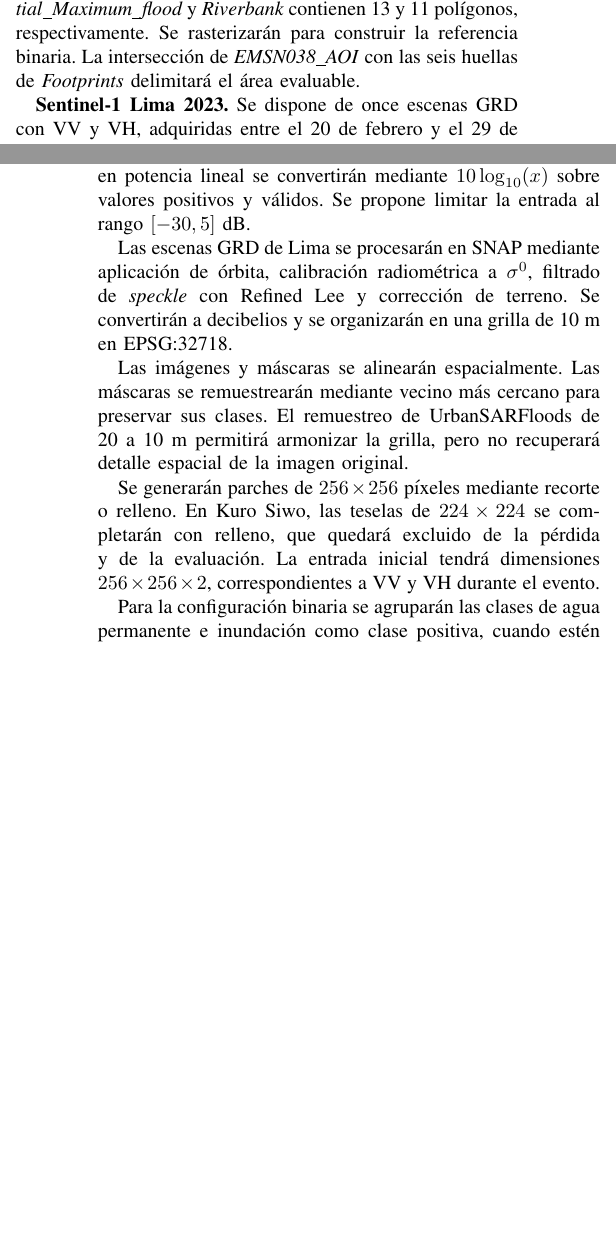
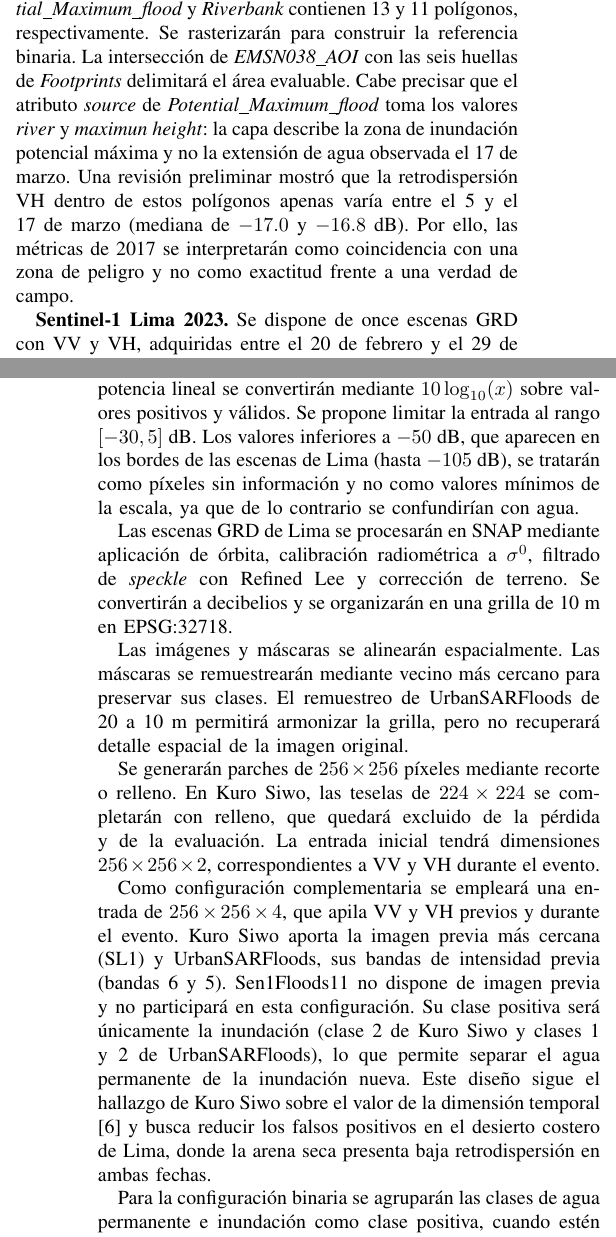
Before and after one commit to 23-Andres-QC/Informe-ProyectoMachineLearning, a LaTeX paper (main.tex): two parts of the columns of pages 5 and 7 of 8 before the commit and two parts of the columns of pages 5 and 7 of 9 after it, joined at a grey line, cut so that both start at the same text, the shorter picture padded with empty space. Compiled offline with pdfLaTeX.

Commit message:
Corrige ruta de imágenes, precisa EMSN038 como zona potencial y añade configuración de 4 canales y muestreo por evento

```diff
--- a/main.tex
+++ b/main.tex
@@ -3,6 +3,7 @@
 \usepackage{cite}
 \usepackage{amsmath,amssymb,amsfonts}
 \usepackage{graphicx}
+\graphicspath{{Imagenes/}}
 \usepackage{textcomp}
 \usepackage{xcolor}
 \usepackage{hyperref}
@@ -434,6 +435,18 @@ respectivamente. Se rasterizarán para construir
 la referencia binaria. La intersección de
 \textit{EMSN038\_AOI} con las seis huellas
 de \textit{Footprints} delimitará el área evaluable.
+Cabe precisar que el atributo \textit{source}
+de \textit{Potential\_Maximum\_flood} toma los
+valores \textit{river} y \textit{maximun height}:
+la capa describe la zona de inundación potencial
+máxima y no la extensión de agua observada el
+17 de marzo. Una revisión preliminar mostró que
+la retrodispersión VH dentro de estos polígonos
+apenas varía entre el 5 y el 17 de marzo
+(mediana de $-17.0$ y $-16.8$~dB).
+Por ello, las métricas de 2017 se interpretarán
+como coincidencia con una zona de peligro y no
+como exactitud frente a una verdad de campo.
 
 \textbf{Sentinel-1 Lima 2023.}
 Se dispone de once escenas GRD con VV y VH,
@@ -489,7 +502,11 @@ Se unificará el orden de los canales VV y VH.
 Los datos en potencia lineal se convertirán
 mediante $10\log_{10}(x)$ sobre valores positivos
 y válidos. Se propone limitar la entrada al rango
-$[-30,5]$~dB.
+$[-30,5]$~dB. Los valores inferiores a $-50$~dB,
+que aparecen en los bordes de las escenas de Lima
+(hasta $-105$~dB), se tratarán como píxeles sin
+información y no como valores mínimos de la escala,
+ya que de lo contrario se confundirían con agua.
 
 Las escenas GRD de Lima se procesarán en SNAP
 mediante aplicación de órbita, calibración
@@ -513,6 +530,23 @@ con relleno, que quedará excluido de la pérdida
 y de la evaluación. La entrada inicial tendrá
 dimensiones $256\times256\times2$, correspondientes
 a VV y VH durante el evento.
+
+Como configuración complementaria se empleará
+una entrada de $256\times256\times4$, que apila
+VV y VH previos y durante el evento. Kuro Siwo
+aporta la imagen previa más cercana (SL1) y
+UrbanSARFloods, sus bandas de intensidad previa
+(bandas 6 y 5). Sen1Floods11 no dispone de imagen
+previa y no participará en esta configuración.
+Su clase positiva será únicamente la inundación
+(clase 2 de Kuro Siwo y clases 1 y 2 de
+UrbanSARFloods), lo que permite separar el agua
+permanente de la inundación nueva. Este diseño
+sigue el hallazgo de Kuro Siwo sobre el valor
+de la dimensión temporal \cite{bountos2024kurosiwo}
+y busca reducir los falsos positivos en el
+desierto costero de Lima, donde la arena seca
+presenta baja retrodispersión en ambas fechas.
 
 Para la configuración binaria se agruparán
 las clases de agua permanente e inundación
```
Also changed, not shown: Imagenes/metodologia_lima_sur.png (renamed from metodologia_lima_sur.png), main.tex (10 more changed lines).
